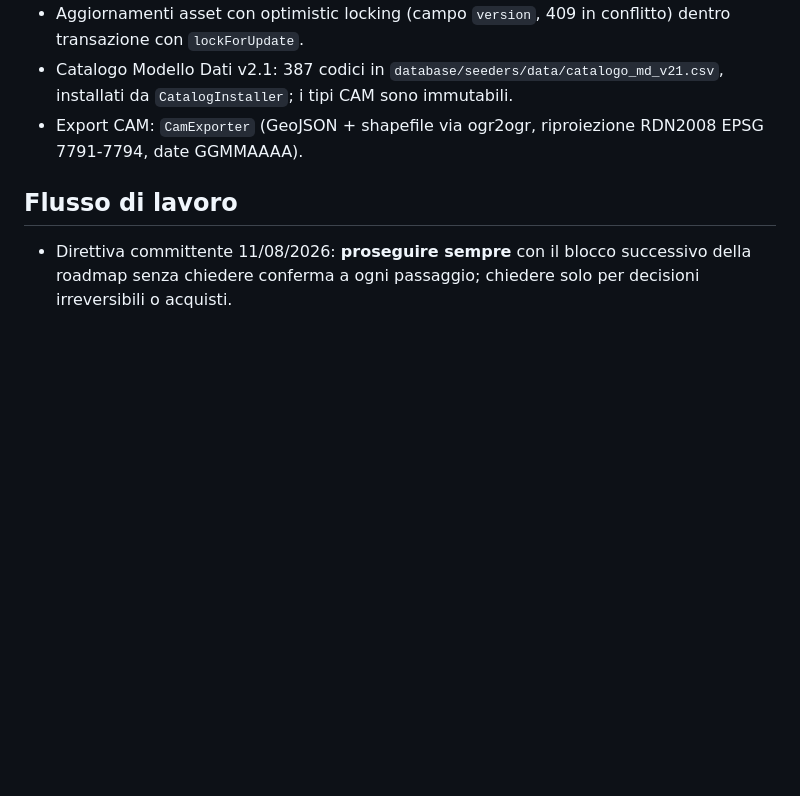
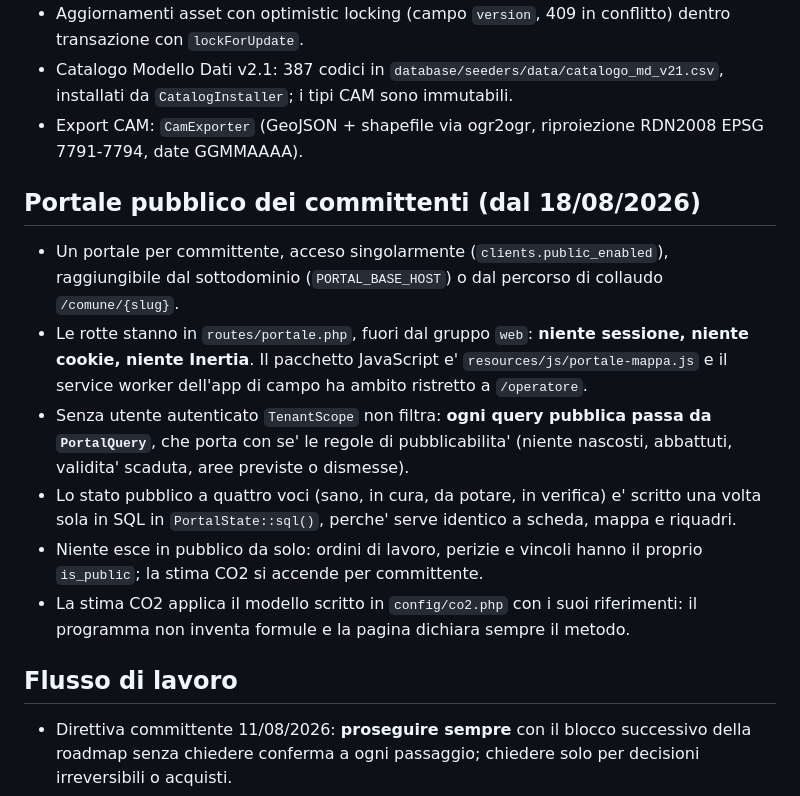
Before and after one commit to vivaiohappygarden-ops/webgis-censimento, a Markdown page: CLAUDE.md, the part around the change. Drawn GitHub-style; blank space fills up the shorter version.

Commit message:
Convenzioni del portale pubblico in CLAUDE.md
Co-Authored-By: Claude Fable 5 <noreply@anthropic.com>
Claude-Session: https://claude.ai/code/session_01Jk5VGJWnwfYKmGvpXDEHxb

```diff
--- a/CLAUDE.md
+++ b/CLAUDE.md
@@ -41,6 +41,23 @@ Riferimenti: `PROPOSTA-ARCHITETTURA.md` (approvata 10/08/2026), `docs/GIS-DATA-M
 - Export CAM: `CamExporter` (GeoJSON + shapefile via ogr2ogr, riproiezione RDN2008
   EPSG 7791-7794, date GGMMAAAA).
 
+## Portale pubblico dei committenti (dal 18/08/2026)
+
+- Un portale per committente, acceso singolarmente (`clients.public_enabled`), raggiungibile
+  dal sottodominio (`PORTAL_BASE_HOST`) o dal percorso di collaudo `/comune/{slug}`.
+- Le rotte stanno in `routes/portale.php`, fuori dal gruppo `web`: **niente sessione, niente
+  cookie, niente Inertia**. Il pacchetto JavaScript e' `resources/js/portale-mappa.js` e il
+  service worker dell'app di campo ha ambito ristretto a `/operatore`.
+- Senza utente autenticato `TenantScope` non filtra: **ogni query pubblica passa da
+  `PortalQuery`**, che porta con se' le regole di pubblicabilita' (niente nascosti, abbattuti,
+  validita' scaduta, aree previste o dismesse).
+- Lo stato pubblico a quattro voci (sano, in cura, da potare, in verifica) e' scritto una volta
+  sola in SQL in `PortalState::sql()`, perche' serve identico a scheda, mappa e riquadri.
+- Niente esce in pubblico da solo: ordini di lavoro, perizie e vincoli hanno il proprio
+  `is_public`; la stima CO2 si accende per committente.
+- La stima CO2 applica il modello scritto in `config/co2.php` con i suoi riferimenti: il
+  programma non inventa formule e la pagina dichiara sempre il metodo.
+
 ## Flusso di lavoro
 
 - Direttiva committente 11/08/2026: **proseguire sempre** con il blocco successivo della roadmap
```
